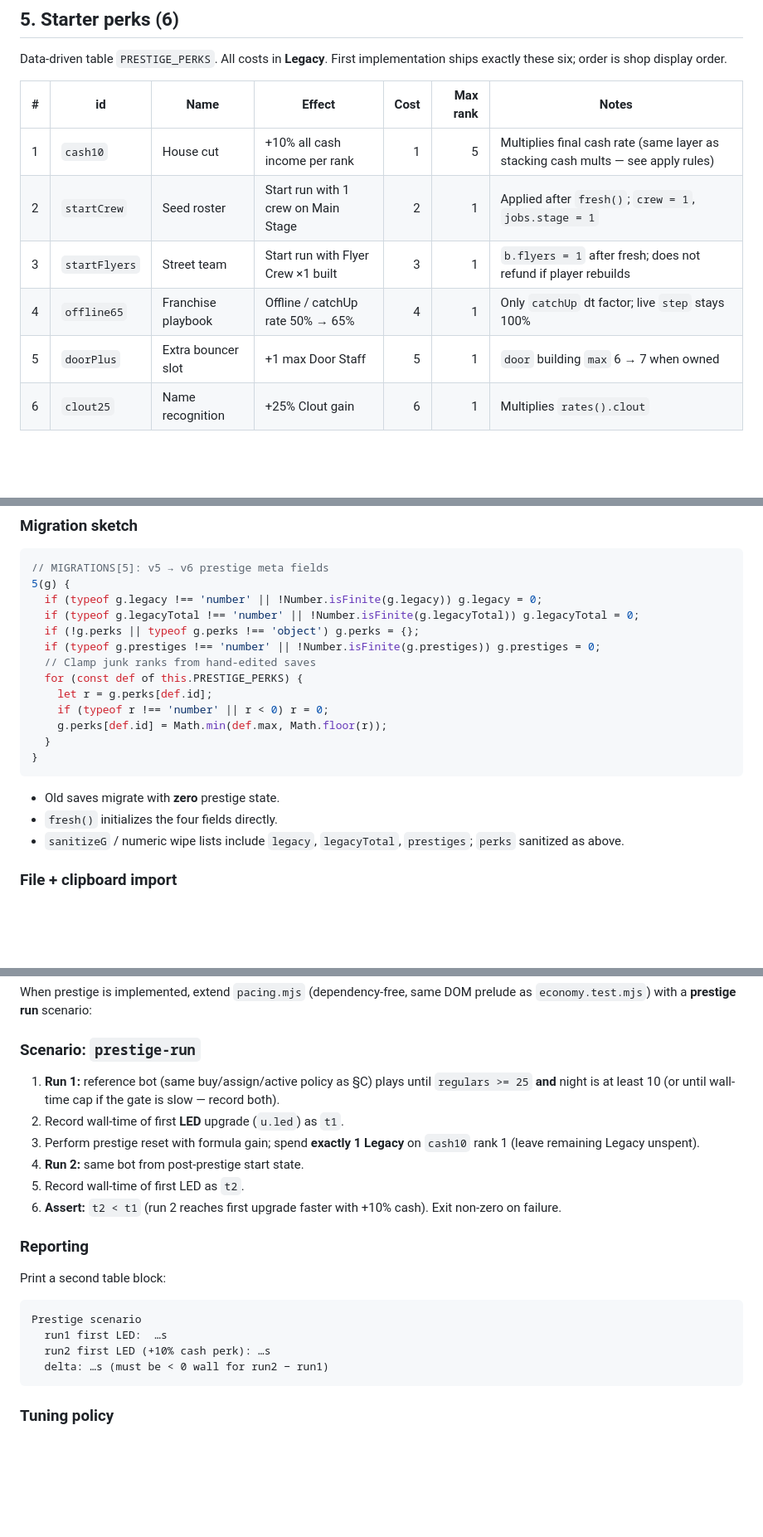
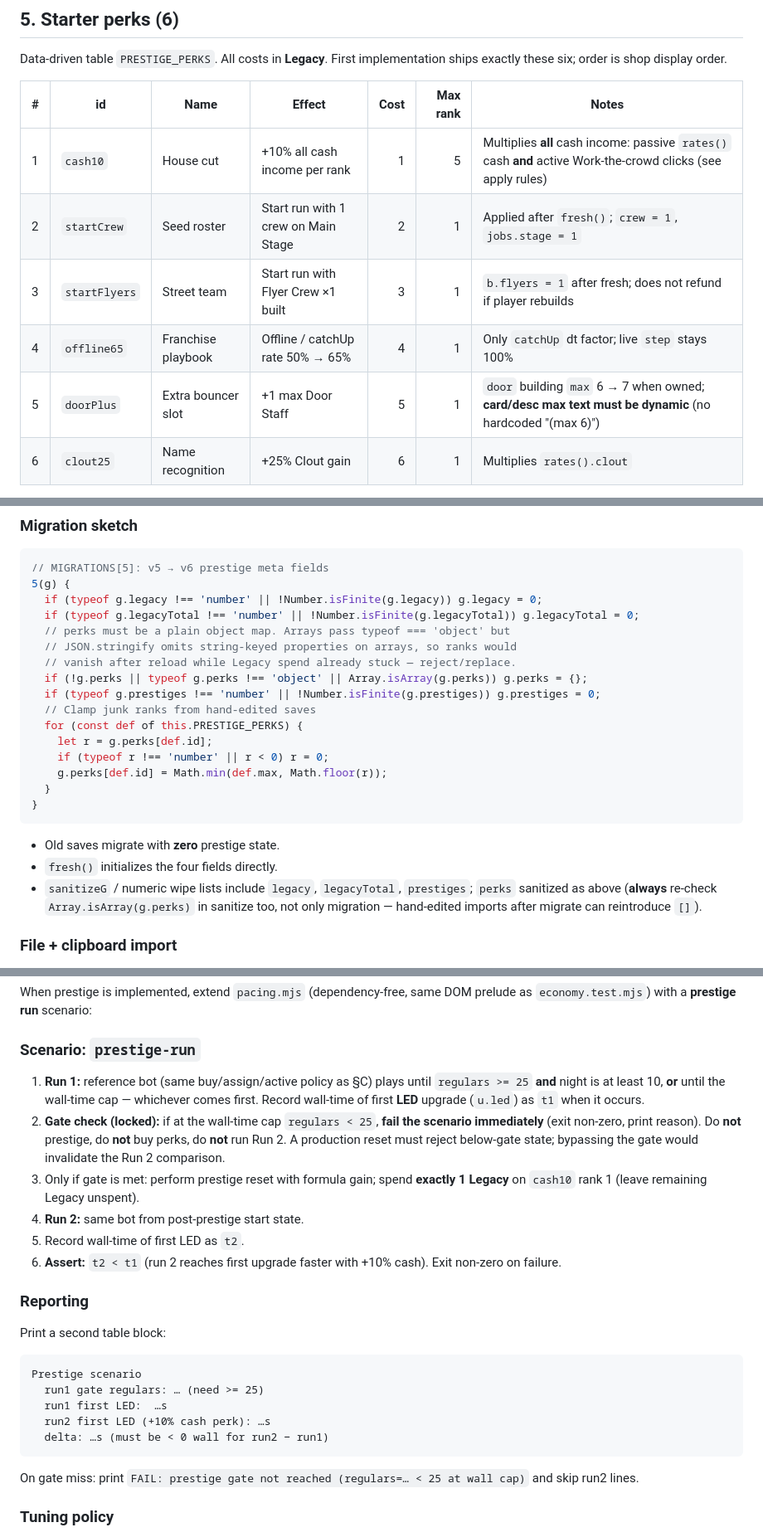
Before and after one commit to condensed69/afterglow, a Markdown page: PRESTIGE.md, 3 parts joined by grey strips. Shown at 83% size. Rendered like a GitHub page; blank space fills up the shorter version.

````diff
--- a/PRESTIGE.md
+++ b/PRESTIGE.md
@@ -151,11 +152,11 @@ Data-driven table `PRESTIGE_PERKS`. All costs in **Legacy**. First implementatio
 
 | # | id | Name | Effect | Cost | Max rank | Notes |
 |---|-----|------|--------|-----:|---------:|-------|
-| 1 | `cash10` | House cut | +10% all cash income per rank | 1 | 5 | Multiplies final cash rate (same layer as stacking cash mults — see apply rules) |
+| 1 | `cash10` | House cut | +10% all cash income per rank | 1 | 5 | Multiplies **all** cash income: passive `rates()` cash **and** active Work-the-crowd clicks (see apply rules) |
 | 2 | `startCrew` | Seed roster | Start run with 1 crew on Main Stage | 2 | 1 | Applied after `fresh()`; `crew = 1`, `jobs.stage = 1` |
 | 3 | `startFlyers` | Street team | Start run with Flyer Crew ×1 built | 3 | 1 | `b.flyers = 1` after fresh; does not refund if player rebuilds |
 | 4 | `offline65` | Franchise playbook | Offline / catchUp rate 50% → 65% | 4 | 1 | Only `catchUp` dt factor; live `step` stays 100% |
-| 5 | `doorPlus` | Extra bouncer slot | +1 max Door Staff | 5 | 1 | `door` building `max` 6 → 7 when owned |
+| 5 | `doorPlus` | Extra bouncer slot | +1 max Door Staff | 5 | 1 | `door` building `max` 6 → 7 when owned; **card/desc max text must be dynamic** (no hardcoded "(max 6)") |
 | 6 | `clout25` | Name recognition | +25% Clout gain | 6 | 1 | Multiplies `rates().clout` |
 
 **Total Legacy to buy everything once (max ranks):**
@@ -219,7 +224,10 @@ prestiges: 0      // times confirmed franchise deal
 5(g) {
   if (typeof g.legacy !== 'number' || !Number.isFinite(g.legacy)) g.legacy = 0;
   if (typeof g.legacyTotal !== 'number' || !Number.isFinite(g.legacyTotal)) g.legacyTotal = 0;
-  if (!g.perks || typeof g.perks !== 'object') g.perks = {};
+  // perks must be a plain object map. Arrays pass typeof === 'object' but
+  // JSON.stringify omits string-keyed properties on arrays, so ranks would
+  // vanish after reload while Legacy spend already stuck — reject/replace.
+  if (!g.perks || typeof g.perks !== 'object' || Array.isArray(g.perks)) g.perks = {};
   if (typeof g.prestiges !== 'number' || !Number.isFinite(g.prestiges)) g.prestiges = 0;
   // Clamp junk ranks from hand-edited saves
   for (const def of this.PRESTIGE_PERKS) {
@@ -232,7 +240,7 @@ prestiges: 0      // times confirmed franchise deal
 
 - Old saves migrate with **zero** prestige state.
 - `fresh()` initializes the four fields directly.
-- `sanitizeG` / numeric wipe lists include `legacy`, `legacyTotal`, `prestiges`; `perks` sanitized as above.
+- `sanitizeG` / numeric wipe lists include `legacy`, `legacyTotal`, `prestiges`; `perks` sanitized as above (**always** re-check `Array.isArray(g.perks)` in sanitize too, not only migration — hand-edited imports after migrate can reintroduce `[]`).
 
 ### File + clipboard import
 
@@ -250,9 +258,9 @@ When prestige is implemented, extend `pacing.mjs` (dependency-free, same DOM pre
 
 ### Scenario: `prestige-run`
 
-1. **Run 1:** reference bot (same buy/assign/active policy as §C) plays until `regulars >= 25` **and** night is at least 10 (or until wall-time cap if the gate is slow — record both).
-2. Record wall-time of first **LED** upgrade (`u.led`) as `t1`.
-3. Perform prestige reset with formula gain; spend **exactly 1 Legacy** on `cash10` rank 1 (leave remaining Legacy unspent).
+1. **Run 1:** reference bot (same buy/assign/active policy as §C) plays until `regulars >= 25` **and** night is at least 10, **or** until the wall-time cap — whichever comes first. Record wall-time of first **LED** upgrade (`u.led`) as `t1` when it occurs.
+2. **Gate check (locked):** if at the wall-time cap `regulars < 25`, **fail the scenario immediately** (exit non-zero, print reason). Do **not** prestige, do **not** buy perks, do **not** run Run 2. A production reset must reject below-gate state; bypassing the gate would invalidate the Run 2 comparison.
+3. Only if gate is met: perform prestige reset with formula gain; spend **exactly 1 Legacy** on `cash10` rank 1 (leave remaining Legacy unspent).
 4. **Run 2:** same bot from post-prestige start state.
 5. Record wall-time of first LED as `t2`.
 6. **Assert:** `t2 < t1` (run 2 reaches first upgrade faster with +10% cash). Exit non-zero on failure.
@@ -263,10 +271,13 @@ Print a second table block:
 
 ```text
 Prestige scenario
+  run1 gate regulars: … (need >= 25)
   run1 first LED:  …s
   run2 first LED (+10% cash perk): …s
   delta: …s (must be < 0 wall for run2 − run1)
 ```
+
+On gate miss: print `FAIL: prestige gate not reached (regulars=… < 25 at wall cap)` and skip run2 lines.
 
 ### Tuning policy
 
````
Also changed, not shown: other parts of PRESTIGE.md (+17 -9 lines).
